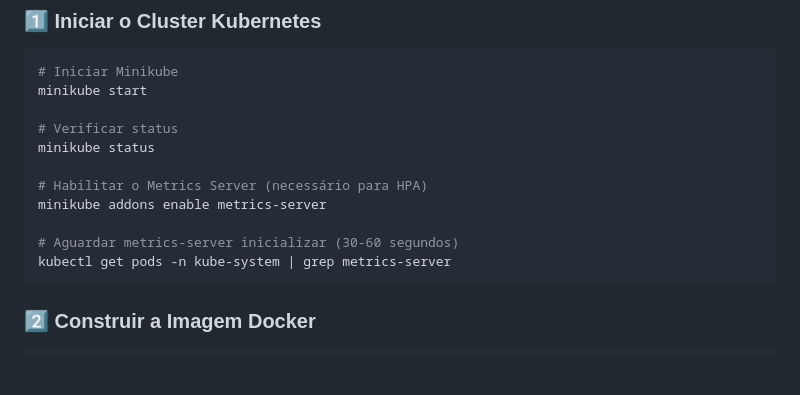
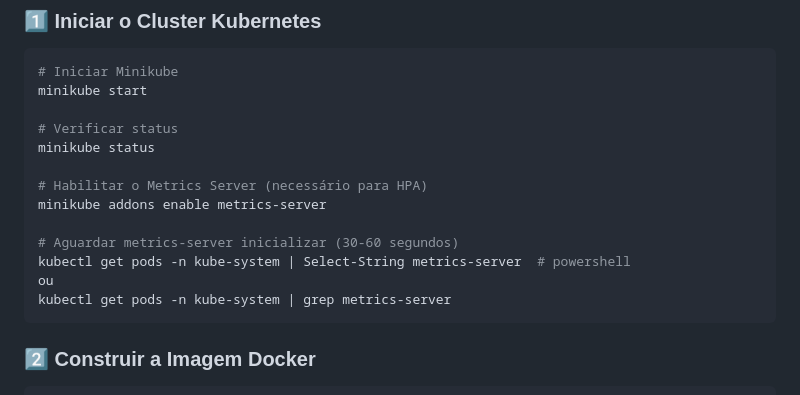
Before and after one commit to simao-morais/trabalho5_SD, a Markdown page: README.md, the part around the change. Drawn GitHub-style; blank space fills up the shorter version.

````diff
--- a/README.md
+++ b/README.md
@@ -62,6 +62,8 @@ minikube status
 minikube addons enable metrics-server
 
 # Aguardar metrics-server inicializar (30-60 segundos)
+kubectl get pods -n kube-system | Select-String metrics-server  # powershell
+ou
 kubectl get pods -n kube-system | grep metrics-server
 ```
 
````
